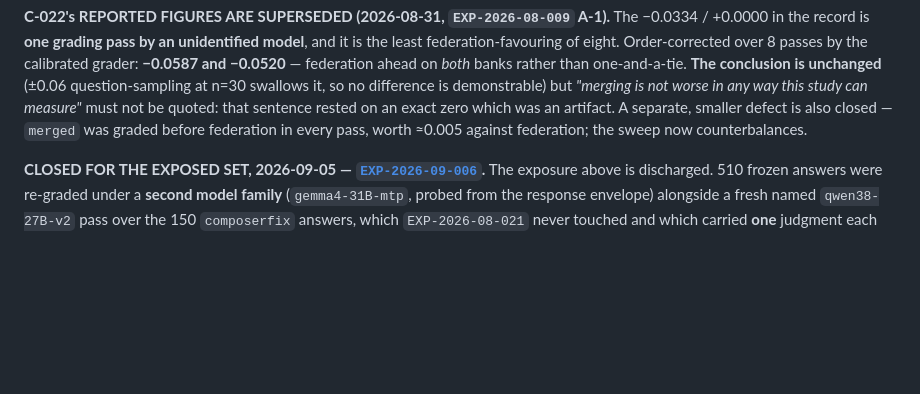
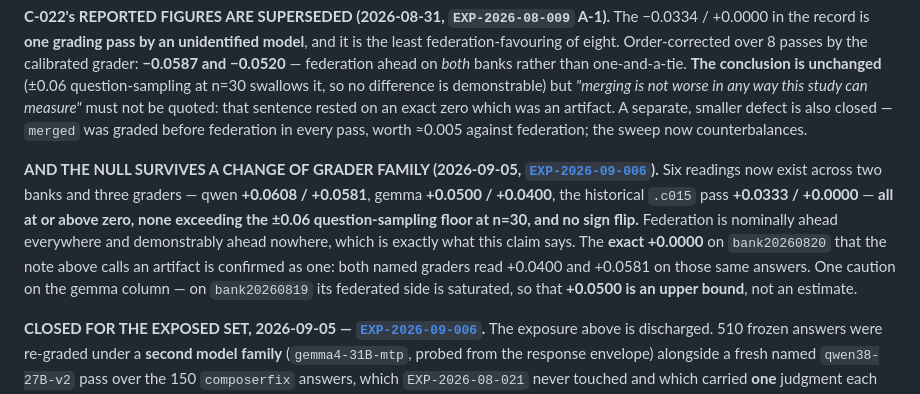
Before and after one commit to brendondgr/Ariadne, a Markdown page: docs/research/CLAIMS.md, the part around the change. Rendered like a GitHub page; blank space fills up the shorter version.

Commit message:
C-022: the federation-versus-merge null survives a change of grader family
Six readings across two banks and three graders -- qwen +0.0608/+0.0581,
gemma +0.0500/+0.0400, the historical .c015 pass +0.0333/+0.0000 -- all at or
above zero, none past the +/-0.06 question-sampling floor at n=30, no sign
flip. Federation is nominally ahead everywhere and demonstrably ahead
nowhere, which is what the claim says.

The exact +0.0000 on bank20260820 that the record already flagged as an
artifact is confirmed as one: both named graders read +0.0400 and +0.0581 on
those same answers.

Caution carried on the gemma column: on bank20260819 its federated side is
saturated, so +0.0500 there is an upper bound rather than an estimate.

This edit was dropped from the previous commit -- its anchor text did not
match and the assertion fired after the C-021 changes had already been
staged, so e147007 carried the provenance and C-021 updates without this one.

Co-Authored-By: Claude Opus 5 <noreply@anthropic.com>

```diff
--- a/docs/research/CLAIMS.md
+++ b/docs/research/CLAIMS.md
@@ -71,6 +71,19 @@ question-sampling at n=30 swallows it, so no difference is demonstrable) but
 that sentence rested on an exact zero which was an artifact. A separate,
 smaller defect is also closed — `merged` was graded before federation in every
 pass, worth ≈0.005 against federation; the sweep now counterbalances.
+
+**AND THE NULL SURVIVES A CHANGE OF GRADER FAMILY (2026-09-05,
+[`EXP-2026-09-006`](experiments/EXP-2026-09-006-cross-family-august-regrade/)).**
+Six readings now exist across two banks and three graders — qwen
+**+0.0608 / +0.0581**, gemma **+0.0500 / +0.0400**, the historical `.c015` pass
+**+0.0333 / +0.0000** — **all at or above zero, none exceeding the ±0.06
+question-sampling floor at n=30, and no sign flip.** Federation is nominally
+ahead everywhere and demonstrably ahead nowhere, which is exactly what this
+claim says. The **exact +0.0000** on `bank20260820` that the note above calls an
+artifact is confirmed as one: both named graders read +0.0400 and +0.0581 on
+those same answers. One caution on the gemma column — on `bank20260819` its
+federated side is saturated, so that **+0.0500 is an upper bound**, not an
+estimate.
 
 **CLOSED FOR THE EXPOSED SET, 2026-09-05 — [`EXP-2026-09-006`](experiments/EXP-2026-09-006-cross-family-august-regrade/).**
 The exposure above is discharged. 510 frozen answers were re-graded under a
```
